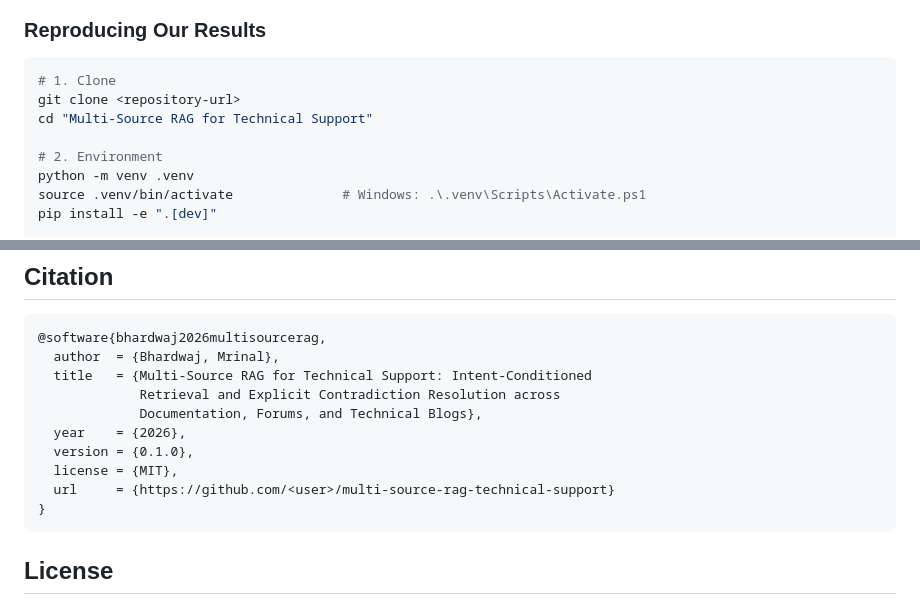
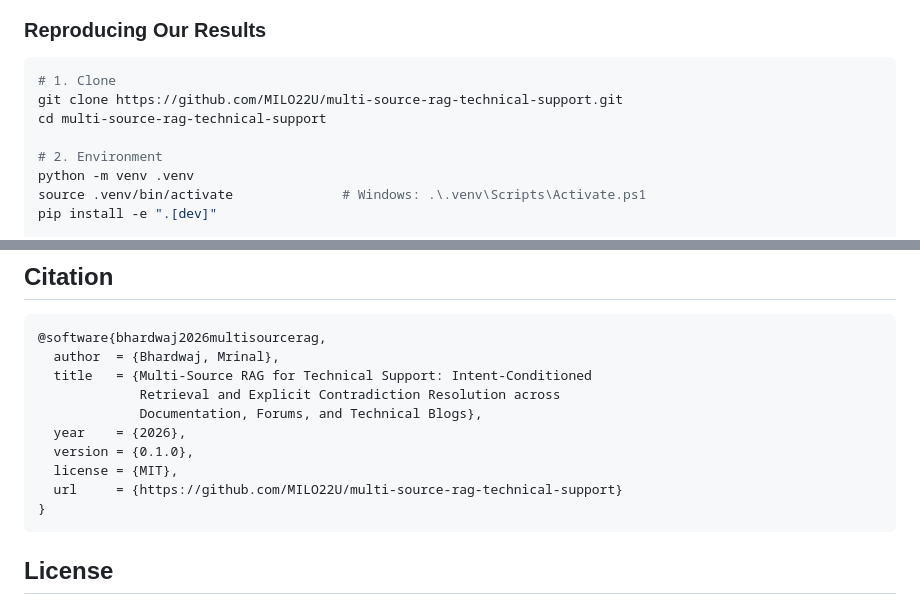
Before and after one commit to MILO22U/multi-source-rag-technical-support, a Markdown page: README.md, 2 parts joined by grey strips. Rendered like a GitHub page.

Commit message:
Point README clone and citation URLs at the published repo
The citation block carried a <user> placeholder and the quickstart said
"git clone <repository-url>", neither of which a reviewer can run.

````diff
--- a/README.md
+++ b/README.md
@@ -166,8 +166,8 @@ Evaluated on a purpose-built corpus of 38 documents → **54 chunks**, with **12
 
 ```bash
 # 1. Clone
-git clone <repository-url>
-cd "Multi-Source RAG for Technical Support"
+git clone https://github.com/MILO22U/multi-source-rag-technical-support.git
+cd multi-source-rag-technical-support
 
 # 2. Environment
 python -m venv .venv
@@ -592,7 +592,7 @@ powershell -ExecutionPolicy Bypass -File scripts\demo.ps1 -Auto    # rehearsal,
   year    = {2026},
   version = {0.1.0},
   license = {MIT},
-  url     = {https://github.com/<user>/multi-source-rag-technical-support}
+  url     = {https://github.com/MILO22U/multi-source-rag-technical-support}
 }
 ```
 
````
